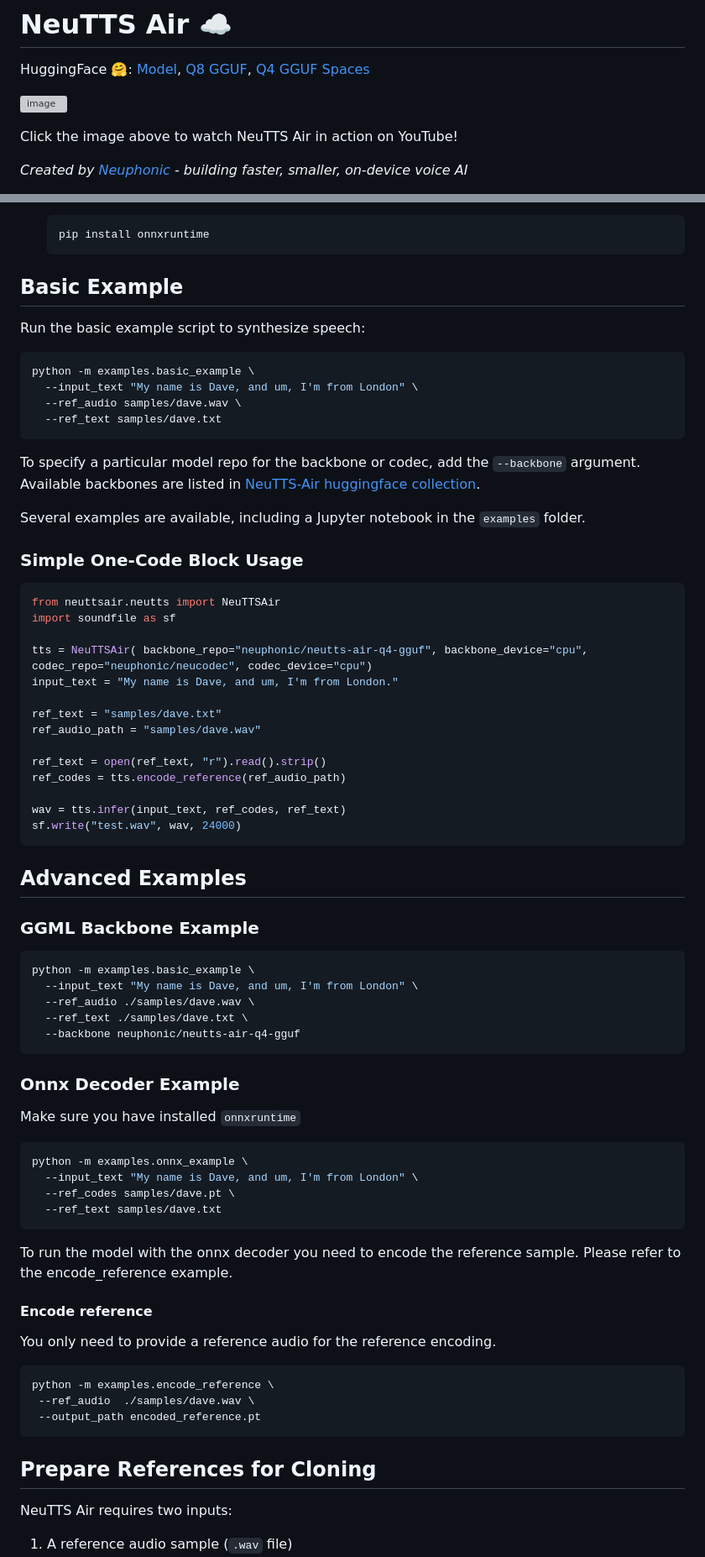
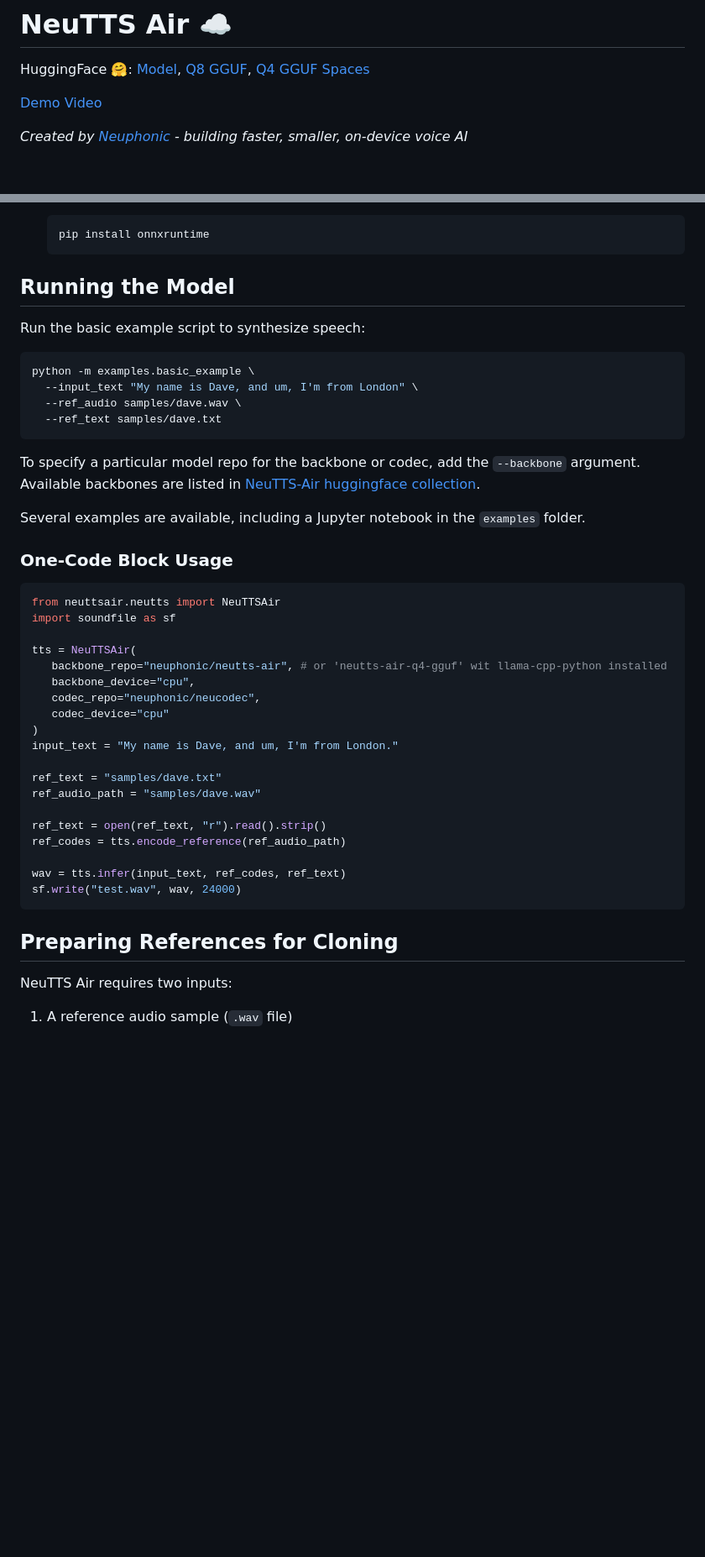
Before and after one commit to seeingterra/neutts-air-api, a Markdown page: README.md, 2 parts joined by grey strips. Shown at 84% size. Drawn GitHub-style; blank space fills up the shorter version; grey boxes are pictures that could not be loaded.

Commit message:
README Update (#25)
* Updated README.md

````diff
--- a/README.md
+++ b/README.md
@@ -2,9 +2,7 @@
 
 HuggingFace 🤗: [Model](https://huggingface.co/neuphonic/neutts-air), [Q8 GGUF](https://huggingface.co/neuphonic/neutts-air-q8-gguf), [Q4 GGUF](https://huggingface.co/neuphonic/neutts-air-q4-gguf) [Spaces](https://huggingface.co/spaces/neuphonic/neutts-air)
 
-<a href="https://www.youtube.com/watch?v=YAB3hCtu5wE"><img width="1920" height="1080" alt="image" src="https://github.com/user-attachments/assets/ec8efcaf-ef79-4c16-b549-ddebc2256c2f" /></a>
-
-Click the image above to watch NeuTTS Air in action on YouTube!
+[Demo Video](https://github.com/user-attachments/assets/020547bc-9e3e-440f-b016-ae61ca645184)
 
 *Created by [Neuphonic](http://neuphonic.com/) - building faster, smaller, on-device voice AI*
 
@@ -90,7 +89,7 @@ NeuTTS Air is built off Qwen 0.5B - a lightweight yet capable language model opt
    pip install onnxruntime
    ```
 
-## Basic Example
+## Running the Model
 
 Run the basic example script to synthesize speech:
 ```bash
@@ -104,13 +103,18 @@ To specify a particular model repo for the backbone or codec, add the `--backbon
 
 Several examples are available, including a Jupyter notebook in the `examples` folder.
 
-### Simple One-Code Block Usage
+### One-Code Block Usage
 
 ```python
 from neuttsair.neutts import NeuTTSAir
 import soundfile as sf
 
-tts = NeuTTSAir( backbone_repo="neuphonic/neutts-air-q4-gguf", backbone_device="cpu", codec_repo="neuphonic/neucodec", codec_device="cpu")
+tts = NeuTTSAir(
+   backbone_repo="neuphonic/neutts-air", # or 'neutts-air-q4-gguf' wit llama-cpp-python installed
+   backbone_device="cpu",
+   codec_repo="neuphonic/neucodec",
+   codec_device="cpu"
+)
 input_text = "My name is Dave, and um, I'm from London."
 
 ref_text = "samples/dave.txt"
@@ -123,40 +127,7 @@ wav = tts.infer(input_text, ref_codes, ref_text)
 sf.write("test.wav", wav, 24000)
 ```
 
-
-## Advanced Examples
-### GGML Backbone Example
-```bash
-python -m examples.basic_example \
-  --input_text "My name is Dave, and um, I'm from London" \
-  --ref_audio ./samples/dave.wav \
-  --ref_text ./samples/dave.txt \
-  --backbone neuphonic/neutts-air-q4-gguf
-```
-
-### Onnx Decoder Example
-
-Make sure you have installed ```onnxruntime```
-
-```bash
-python -m examples.onnx_example \
-  --input_text "My name is Dave, and um, I'm from London" \
-  --ref_codes samples/dave.pt \
-  --ref_text samples/dave.txt
-```
-
-To run the model with the onnx decoder you need to encode the reference sample. Please refer to the encode_reference example.
-
-#### Encode reference
-You only need to provide a reference audio for the reference encoding.
-
-```bash
-python -m examples.encode_reference \
- --ref_audio  ./samples/dave.wav \
- --output_path encoded_reference.pt
- ```
-
-## Prepare References for Cloning
+## Preparing References for Cloning
 
 NeuTTS Air requires two inputs:
 
````
Also changed, not shown: other parts of README.md (+13 -2 lines), examples/README.md (added, +38 -0 lines).
